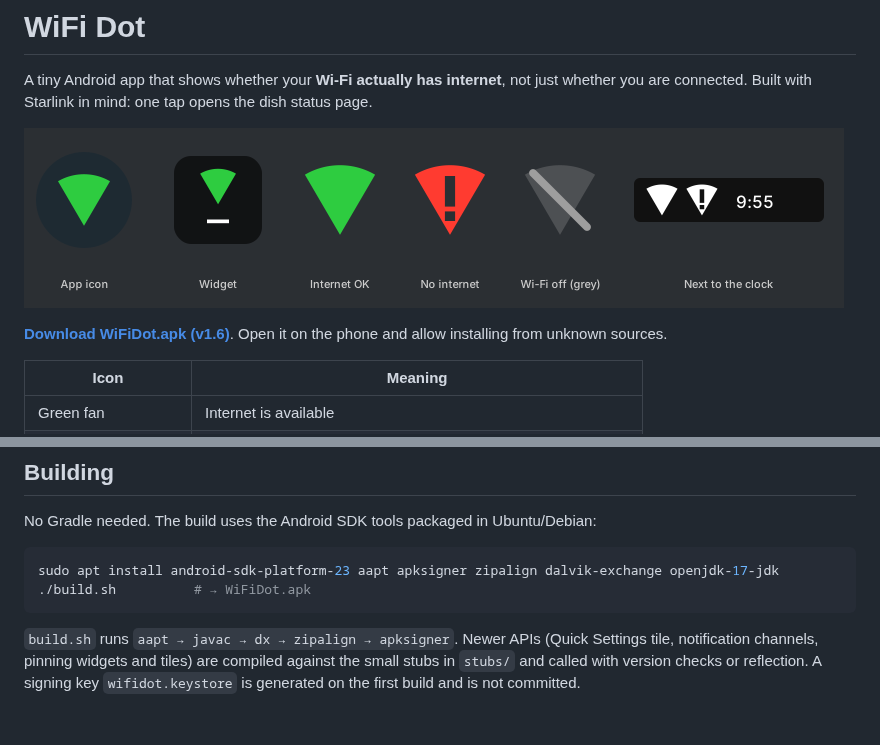
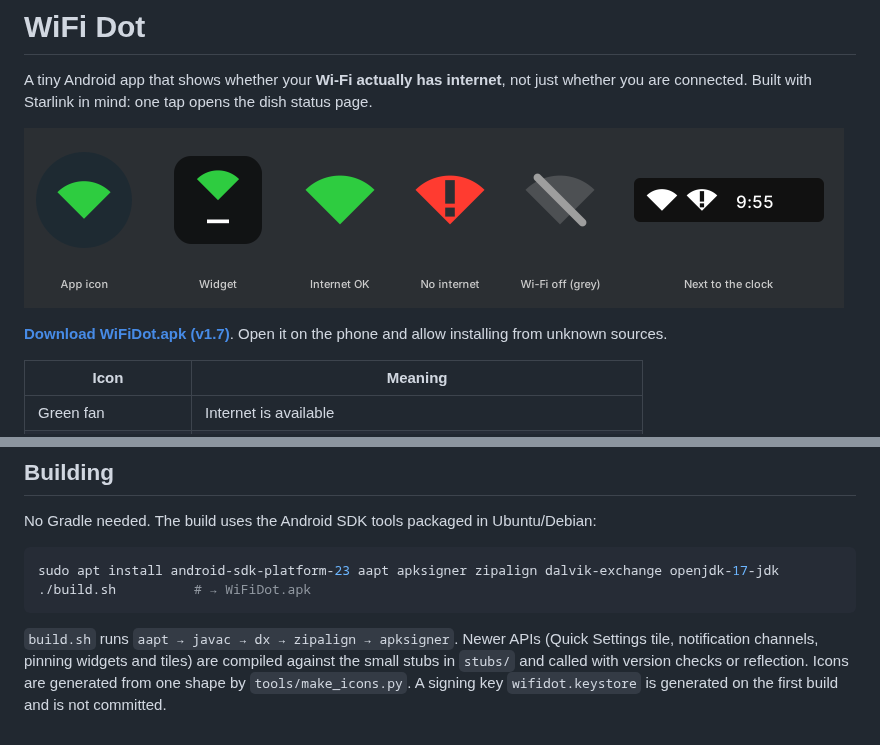
Before and after one commit to volodymyr-sokolov/WiFi-Dot, a Markdown page: README.md, 2 parts joined by grey strips. Rendered like a GitHub page; pictures changed too: docs/icons.png.

````diff
--- a/README.md
+++ b/README.md
@@ -5,7 +5,7 @@ Built with Starlink in mind: one tap opens the dish status page.
 
 ![Icons](docs/icons.png)
 
-**[Download WiFiDot.apk (v1.6)](https://github.com/volodymyr-sokolov/wifi-dot/raw/main/release/WiFiDot.apk)**. Open it on the phone and allow installing from unknown sources.
+**[Download WiFiDot.apk (v1.7)](https://github.com/volodymyr-sokolov/wifi-dot/raw/main/release/WiFiDot.apk)**. Open it on the phone and allow installing from unknown sources.
 
 | Icon | Meaning |
 |------|---------|
@@ -55,4 +55,5 @@ sudo apt install android-sdk-platform-23 aapt apksigner zipalign dalvik-exchange
 ```
 
 `build.sh` runs `aapt → javac → dx → zipalign → apksigner`. Newer APIs (Quick Settings tile, notification channels, pinning widgets and tiles) are compiled against the small stubs in `stubs/` and called with version checks or reflection.
+Icons are generated from one shape by `tools/make_icons.py`.
 A signing key `wifidot.keystore` is generated on the first build and is not committed.
````
Also changed, not shown: 9 other files.
